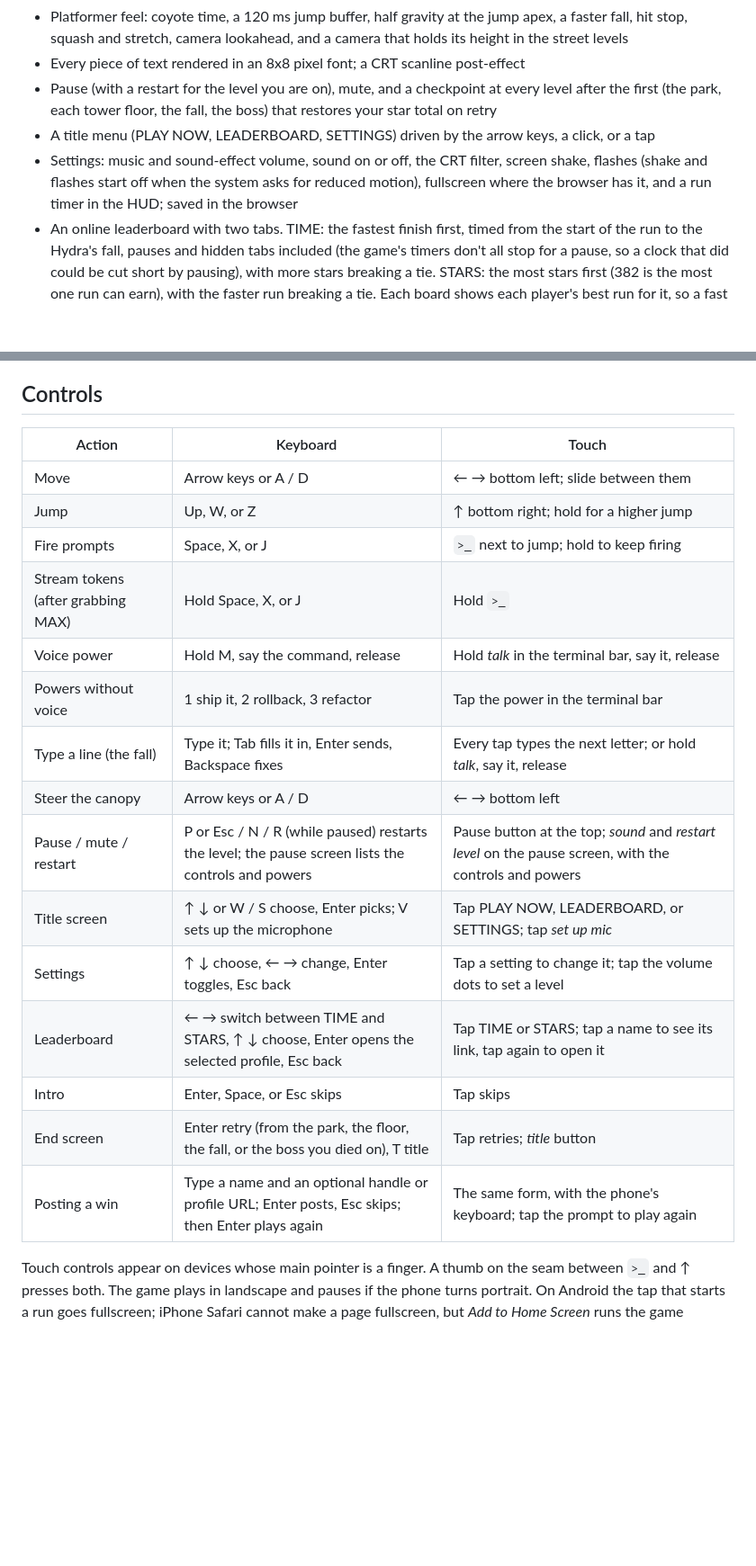
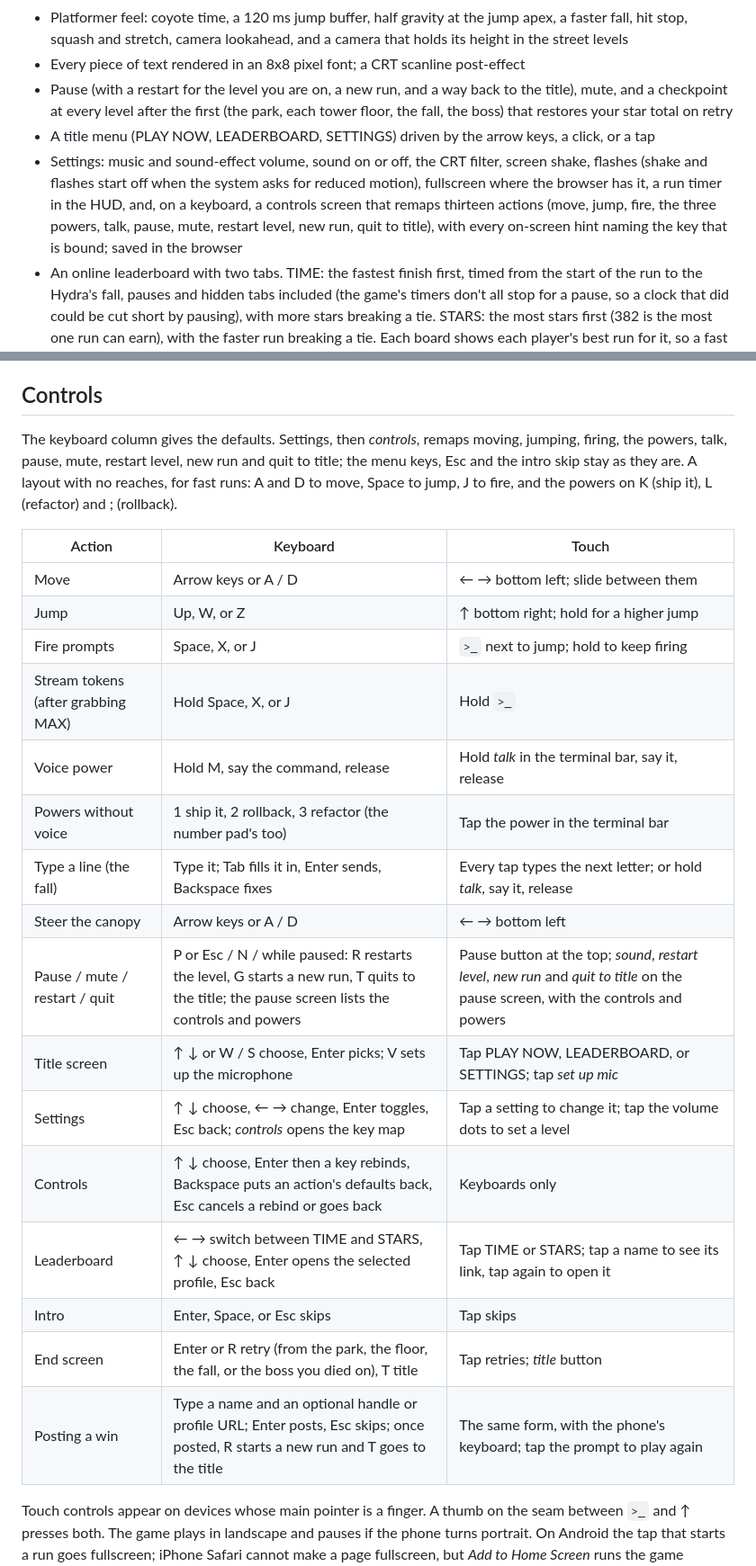
Before and after one commit to travisstephenfraser/survive-coders, a Markdown page: README.md, 2 parts joined by grey strips. Shown at 90% size. Rendered like a GitHub page; blank space fills up the shorter version.

```diff
--- a/README.md
+++ b/README.md
@@ -259,9 +262,9 @@ A dated design review with before and after screenshots is in
 - A MAX power-up past the second pit: grab the chip and holding fire streams random characters at 25 a second from a 160-token budget, until the usage limit hits; unspent tokens carry into the Hydra fight
 - Platformer feel: coyote time, a 120 ms jump buffer, half gravity at the jump apex, a faster fall, hit stop, squash and stretch, camera lookahead, and a camera that holds its height in the street levels
 - Every piece of text rendered in an 8x8 pixel font; a CRT scanline post-effect
-- Pause (with a restart for the level you are on), mute, and a checkpoint at every level after the first (the park, each tower floor, the fall, the boss) that restores your star total on retry
+- Pause (with a restart for the level you are on, a new run, and a way back to the title), mute, and a checkpoint at every level after the first (the park, each tower floor, the fall, the boss) that restores your star total on retry
 - A title menu (PLAY NOW, LEADERBOARD, SETTINGS) driven by the arrow keys, a click, or a tap
-- Settings: music and sound-effect volume, sound on or off, the CRT filter, screen shake, flashes (shake and flashes start off when the system asks for reduced motion), fullscreen where the browser has it, and a run timer in the HUD; saved in the browser
+- Settings: music and sound-effect volume, sound on or off, the CRT filter, screen shake, flashes (shake and flashes start off when the system asks for reduced motion), fullscreen where the browser has it, a run timer in the HUD, and, on a keyboard, a controls screen that remaps thirteen actions (move, jump, fire, the three powers, talk, pause, mute, restart level, new run, quit to title), with every on-screen hint naming the key that is bound; saved in the browser
 - An online leaderboard with two tabs. TIME: the fastest finish first, timed from the start of the run to the Hydra's fall, pauses and hidden tabs included (the game's timers don't all stop for a pause, so a clock that did could be cut short by pausing), with more stars breaking a tie. STARS: the most stars first (382 is the most one run can earn), with the faster run breaking a tie. Each board shows each player's best run for it, so a fast run and a thorough one can both count. Deaths and restarts cost time; going back to the first level starts a new run. A finished run posts a name and, optionally, a GitHub, LinkedIn, X, or Bluesky handle, which each of the top ten links to
 - Plays on phones and tablets: a touch D-pad and fire and jump buttons at the screen's corners, powers you tap in the terminal bar, hold-to-talk, auto-pause when the phone turns portrait or the app goes to the background, and a home-screen install that runs fullscreen
 - A song for each stretch of the run (the city, the park, the tower, the fall, the ride to HQ, and the Hydra), the new ones loudness-matched to the city's so none jumps out, plus two originals written as MIDI note data and synthesized in the browser: the elevator's bossa nova and the chiptune victory song on the win screen
@@ -270,6 +273,11 @@ A dated design review with before and after screenshots is in
 
 ## Controls
 
+The keyboard column gives the defaults. Settings, then *controls*, remaps moving, jumping,
+firing, the powers, talk, pause, mute, restart level, new run and quit to title; the menu keys,
+Esc and the intro skip stay as they are. A layout with no reaches, for fast runs: A and D to
+move, Space to jump, J to fire, and the powers on K (ship it), L (refactor) and ; (rollback).
+
 | Action | Keyboard | Touch |
 |---|---|---|
 | Move | Arrow keys or A / D | ← → bottom left; slide between them |
@@ -277,16 +285,17 @@ A dated design review with before and after screenshots is in
 | Fire prompts | Space, X, or J | `>_` next to jump; hold to keep firing |
 | Stream tokens (after grabbing MAX) | Hold Space, X, or J | Hold `>_` |
 | Voice power | Hold M, say the command, release | Hold *talk* in the terminal bar, say it, release |
-| Powers without voice | 1 ship it, 2 rollback, 3 refactor | Tap the power in the terminal bar |
+| Powers without voice | 1 ship it, 2 rollback, 3 refactor (the number pad's too) | Tap the power in the terminal bar |
 | Type a line (the fall) | Type it; Tab fills it in, Enter sends, Backspace fixes | Every tap types the next letter; or hold *talk*, say it, release |
 | Steer the canopy | Arrow keys or A / D | ← → bottom left |
-| Pause / mute / restart | P or Esc / N / R (while paused) restarts the level; the pause screen lists the controls and powers | Pause button at the top; *sound* and *restart level* on the pause screen, with the controls and powers |
+| Pause / mute / restart / quit | P or Esc / N / while paused: R restarts the level, G starts a new run, T quits to the title; the pause screen lists the controls and powers | Pause button at the top; *sound*, *restart level*, *new run* and *quit to title* on the pause screen, with the controls and powers |
 | Title screen | ↑ ↓ or W / S choose, Enter picks; V sets up the microphone | Tap PLAY NOW, LEADERBOARD, or SETTINGS; tap *set up mic* |
-| Settings | ↑ ↓ choose, ← → change, Enter toggles, Esc back | Tap a setting to change it; tap the volume dots to set a level |
+| Settings | ↑ ↓ choose, ← → change, Enter toggles, Esc back; *controls* opens the key map | Tap a setting to change it; tap the volume dots to set a level |
+| Controls | ↑ ↓ choose, Enter then a key rebinds, Backspace puts an action's defaults back, Esc cancels a rebind or goes back | Keyboards only |
 | Leaderboard | ← → switch between TIME and STARS, ↑ ↓ choose, Enter opens the selected profile, Esc back | Tap TIME or STARS; tap a name to see its link, tap again to open it |
 | Intro | Enter, Space, or Esc skips | Tap skips |
-| End screen | Enter retry (from the park, the floor, the fall, or the boss you died on), T title | Tap retries; *title* button |
-| Posting a win | Type a name and an optional handle or profile URL; Enter posts, Esc skips; then Enter plays again | The same form, with the phone's keyboard; tap the prompt to play again |
+| End screen | Enter or R retry (from the park, the floor, the fall, or the boss you died on), T title | Tap retries; *title* button |
+| Posting a win | Type a name and an optional handle or profile URL; Enter posts, Esc skips; once posted, R starts a new run and T goes to the title | The same form, with the phone's keyboard; tap the prompt to play again |
 
 Touch controls appear on devices whose main pointer is a finger. A thumb on the seam between
 `>_` and ↑ presses both. The game plays in landscape and pauses if the phone turns portrait.
```
Also changed, not shown: other parts of README.md (+12 -5 lines), docs/screenshots/01a-settings.png, docs/screenshots/01c-controls.png (added).
